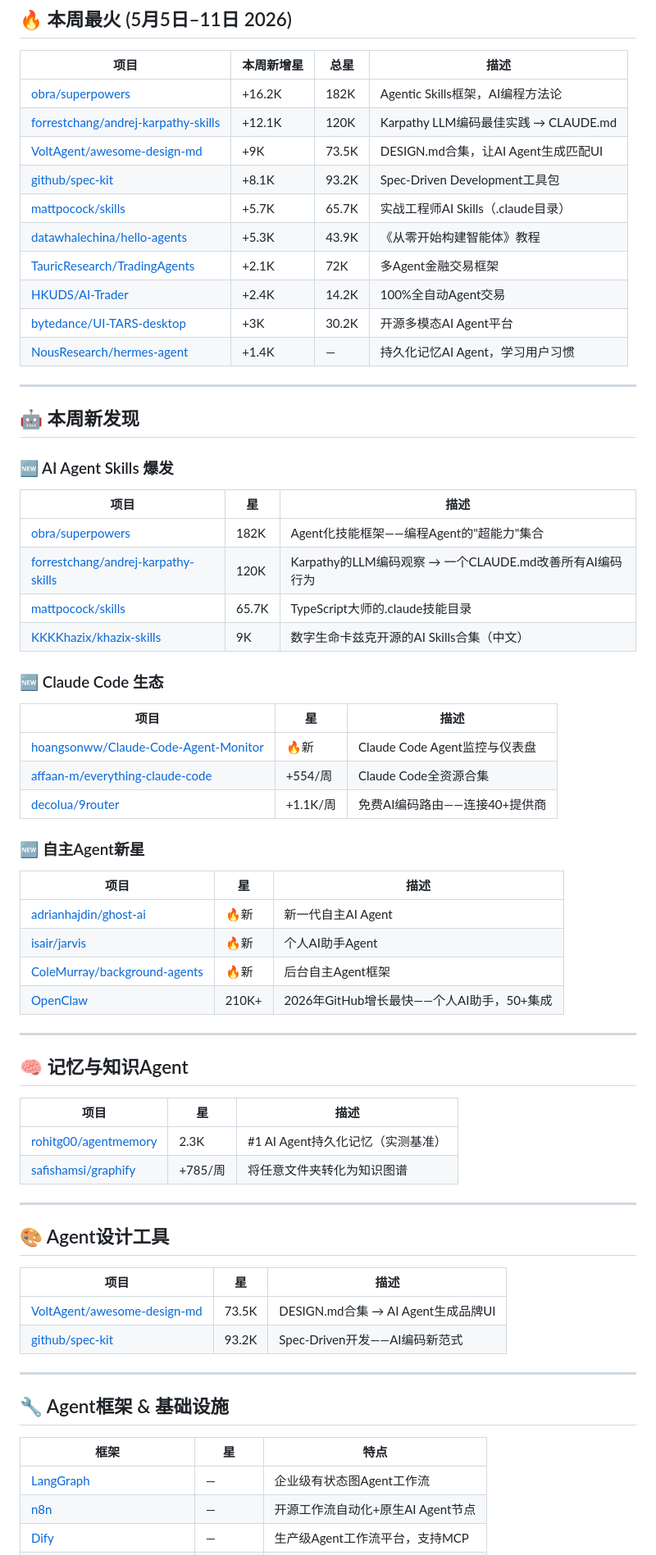
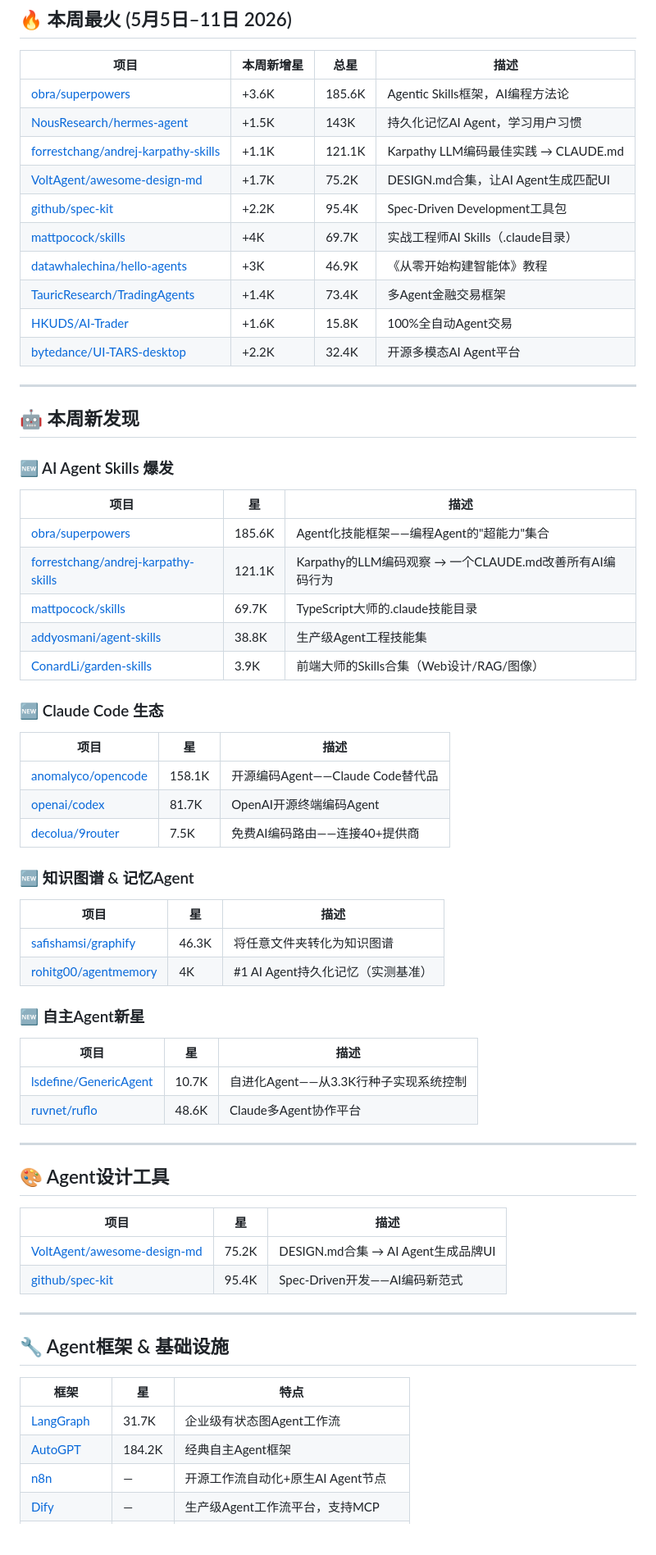
Before and after one commit to cjtdawn-cn/awesome-ai-agents, a Markdown page: README.md, the part around one of its changes. Shown at 82% size. Rendered like a GitHub page; blank space fills up the shorter version.

Commit message:
daily update: trending AI agents (May 11, 2026)

```diff
--- a/README.md
+++ b/README.md
@@ -10,65 +10,69 @@
 
 | 项目 | 本周新增星 | 总星 | 描述 |
 |------|-----------|------|------|
-| [obra/superpowers](https://github.com/obra/superpowers) | +16.2K | 182K | Agentic Skills框架，AI编程方法论 |
-| [forrestchang/andrej-karpathy-skills](https://github.com/forrestchang/andrej-karpathy-skills) | +12.1K | 120K | Karpathy LLM编码最佳实践 → CLAUDE.md |
-| [VoltAgent/awesome-design-md](https://github.com/VoltAgent/awesome-design-md) | +9K | 73.5K | DESIGN.md合集，让AI Agent生成匹配UI |
-| [github/spec-kit](https://github.com/github/spec-kit) | +8.1K | 93.2K | Spec-Driven Development工具包 |
-| [mattpocock/skills](https://github.com/mattpocock/skills) | +5.7K | 65.7K | 实战工程师AI Skills（.claude目录） |
-| [datawhalechina/hello-agents](https://github.com/datawhalechina/hello-agents) | +5.3K | 43.9K | 《从零开始构建智能体》教程 |
-| [TauricResearch/TradingAgents](https://github.com/TauricResearch/TradingAgents) | +2.1K | 72K | 多Agent金融交易框架 |
-| [HKUDS/AI-Trader](https://github.com/HKUDS/AI-Trader) | +2.4K | 14.2K | 100%全自动Agent交易 |
-| [bytedance/UI-TARS-desktop](https://github.com/bytedance/UI-TARS-desktop) | +3K | 30.2K | 开源多模态AI Agent平台 |
-| [NousResearch/hermes-agent](https://github.com/NousResearch/hermes-agent) | +1.4K | — | 持久化记忆AI Agent，学习用户习惯 |
+| [obra/superpowers](https://github.com/obra/superpowers) | +3.6K | 185.6K | Agentic Skills框架，AI编程方法论 |
+| [NousResearch/hermes-agent](https://github.com/NousResearch/hermes-agent) | +1.5K | 143K | 持久化记忆AI Agent，学习用户习惯 |
+| [forrestchang/andrej-karpathy-skills](https://github.com/forrestchang/andrej-karpathy-skills) | +1.1K | 121.1K | Karpathy LLM编码最佳实践 → CLAUDE.md |
+| [VoltAgent/awesome-design-md](https://github.com/VoltAgent/awesome-design-md) | +1.7K | 75.2K | DESIGN.md合集，让AI Agent生成匹配UI |
+| [github/spec-kit](https://github.com/github/spec-kit) | +2.2K | 95.4K | Spec-Driven Development工具包 |
+| [mattpocock/skills](https://github.com/mattpocock/skills) | +4K | 69.7K | 实战工程师AI Skills（.claude目录） |
+| [datawhalechina/hello-agents](https://github.com/datawhalechina/hello-agents) | +3K | 46.9K | 《从零开始构建智能体》教程 |
+| [TauricResearch/TradingAgents](https://github.com/TauricResearch/TradingAgents) | +1.4K | 73.4K | 多Agent金融交易框架 |
+| [HKUDS/AI-Trader](https://github.com/HKUDS/AI-Trader) | +1.6K | 15.8K | 100%全自动Agent交易 |
+| [bytedance/UI-TARS-desktop](https://github.com/bytedance/UI-TARS-desktop) | +2.2K | 32.4K | 开源多模态AI Agent平台 |
 
 ---
 
 ## 🤖 本周新发现
 
 ### 🆕 AI Agent Skills 爆发
+
 | 项目 | 星 | 描述 |
 |------|-----|------|
-| [obra/superpowers](https://github.com/obra/superpowers) | 182K | Agent化技能框架——编程Agent的"超能力"集合 |
-| [forrestchang/andrej-karpathy-skills](https://github.com/forrestchang/andrej-karpathy-skills) | 120K | Karpathy的LLM编码观察 → 一个CLAUDE.md改善所有AI编码行为 |
-| [mattpocock/skills](https://github.com/mattpocock/skills) | 65.7K | TypeScript大师的.claude技能目录 |
-| [KKKKhazix/khazix-skills](https://github.com/KKKKhazix/khazix-skills) | 9K | 数字生命卡兹克开源的AI Skills合集（中文） |
+| [obra/superpowers](https://github.com/obra/superpowers) | 185.6K | Agent化技能框架——编程Agent的"超能力"集合 |
+| [forrestchang/andrej-karpathy-skills](https://github.com/forrestchang/andrej-karpathy-skills) | 121.1K | Karpathy的LLM编码观察 → 一个CLAUDE.md改善所有AI编码行为 |
+| [mattpocock/skills](https://github.com/mattpocock/skills) | 69.7K | TypeScript大师的.claude技能目录 |
+| [addyosmani/agent-skills](https://github.com/addyosmani/agent-skills) | 38.8K | 生产级Agent工程技能集 |
+| [ConardLi/garden-skills](https://github.com/ConardLi/garden-skills) | 3.9K | 前端大师的Skills合集（Web设计/RAG/图像） |
 
 ### 🆕 Claude Code 生态
+
 | 项目 | 星 | 描述 |
 |------|-----|------|
-| [hoangsonww/Claude-Code-Agent-Monitor](https://github.com/hoangsonww/Claude-Code-Agent-Monitor) | 🔥新 | Claude Code Agent监控与仪表盘 |
-| [affaan-m/everything-claude-code](https://github.com/affaan-m/everything-claude-code) | +554/周 | Claude Code全资源合集 |
-| [decolua/9router](https://github.com/decolua/9router) | +1.1K/周 | 免费AI编码路由——连接40+提供商 |
+| [anomalyco/opencode](https://github.com/anomalyco/opencode) | 158.1K | 开源编码Agent——Claude Code替代品 |
+| [openai/codex](https://github.com/openai/codex) | 81.7K | OpenAI开源终端编码Agent |
+| [decolua/9router](https://github.com/decolua/9router) | 7.5K | 免费AI编码路由——连接40+提供商 |
+
+### 🆕 知识图谱 & 记忆Agent
+
+| 项目 | 星 | 描述 |
+|------|-----|------|
+| [safishamsi/graphify](https://github.com/safishamsi/graphify) | 46.3K | 将任意文件夹转化为知识图谱 |
+| [rohitg00/agentmemory](https://github.com/rohitg00/agentmemory) | 4K | #1 AI Agent持久化记忆（实测基准） |
 
 ### 🆕 自主Agent新星
+
 | 项目 | 星 | 描述 |
 |------|-----|------|
-| [adrianhajdin/ghost-ai](https://github.com/adrianhajdin/ghost-ai) | 🔥新 | 新一代自主AI Agent |
-| [isair/jarvis](https://github.com/isair/jarvis) | 🔥新 | 个人AI助手Agent |
-| [ColeMurray/background-agents](https://github.com/ColeMurray/background-agents) | 🔥新 | 后台自主Agent框架 |
-| [OpenClaw](https://github.com/openclaw/openclaw) | 210K+ | 2026年GitHub增长最快——个人AI助手，50+集成 |
-
----
-
-## 🧠 记忆与知识Agent
-| 项目 | 星 | 描述 |
-|------|-----|------|
-| [rohitg00/agentmemory](https://github.com/rohitg00/agentmemory) | 2.3K | #1 AI Agent持久化记忆（实测基准） |
-| [safishamsi/graphify](https://github.com/safishamsi/graphify) | +785/周 | 将任意文件夹转化为知识图谱 |
+| [lsdefine/GenericAgent](https://github.com/lsdefine/GenericAgent) | 10.7K | 自进化Agent——从3.3K行种子实现系统控制 |
+| [ruvnet/ruflo](https://github.com/ruvnet/ruflo) | 48.6K | Claude多Agent协作平台 |
 
 ---
 
 ## 🎨 Agent设计工具
+
 | 项目 | 星 | 描述 |
 |------|-----|------|
-| [VoltAgent/awesome-design-md](https://github.com/VoltAgent/awesome-design-md) | 73.5K | DESIGN.md合集 → AI Agent生成品牌UI |
-| [github/spec-kit](https://github.com/github/spec-kit) | 93.2K | Spec-Driven开发——AI编码新范式 |
+| [VoltAgent/awesome-design-md](https://github.com/VoltAgent/awesome-design-md) | 75.2K | DESIGN.md合集 → AI Agent生成品牌UI |
+| [github/spec-kit](https://github.com/github/spec-kit) | 95.4K | Spec-Driven开发——AI编码新范式 |
 
 ---
 
 ## 🔧 Agent框架 & 基础设施
+
 | 框架 | 星 | 特点 |
 |------|-----|------|
-| [LangGraph](https://github.com/langchain-ai/langgraph) | — | 企业级有状态图Agent工作流 |
+| [LangGraph](https://github.com/langchain-ai/langgraph) | 31.7K | 企业级有状态图Agent工作流 |
+| [AutoGPT](https://github.com/Significant-Gravitas/AutoGPT) | 184.2K | 经典自主Agent框架 |
 | [n8n](https://github.com/n8n-io/n8n) | — | 开源工作流自动化+原生AI Agent节点 |
 | [Dify](https://github.com/langgenius/dify) | — | 生产级Agent工作流平台，支持MCP |
```
Also changed, not shown: other parts of README.md (+7 -5 lines).
